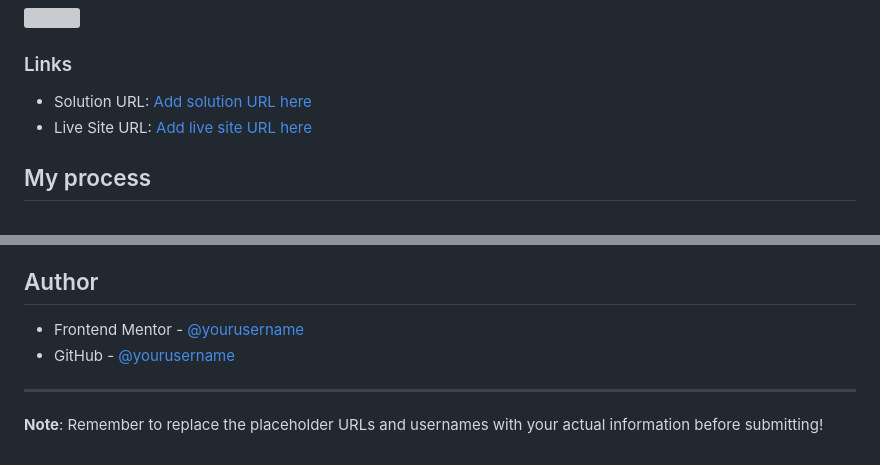
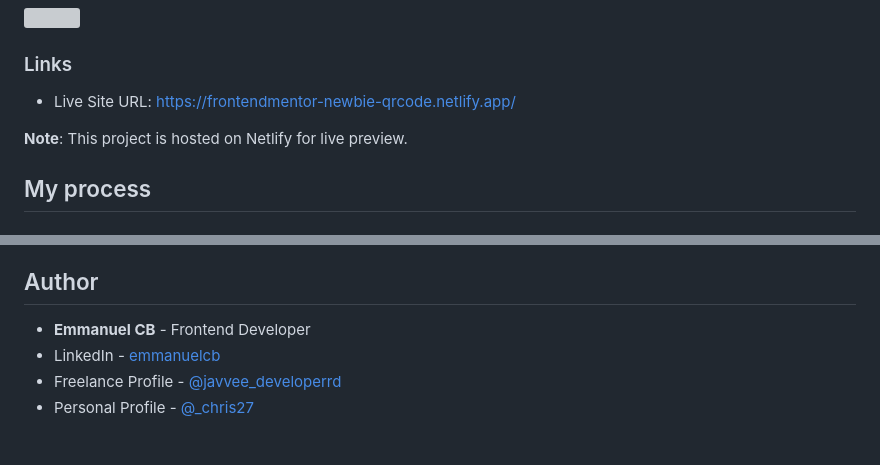
Before and after one commit to Azryth-beep/frontend-mentor-challenges, a Markdown page: newbie/qr-code-component/README.md, 2 parts joined by grey strips. Rendered like a GitHub page; grey boxes are pictures that could not be loaded.

Commit message:
Update README with live site URL and social media links

```diff
--- a/newbie/qr-code-component/README.md
+++ b/newbie/qr-code-component/README.md
@@ -24,8 +24,9 @@ This is a solution to the [QR code component challenge on Frontend Mentor](https
 
 ### Links
 
-- Solution URL: [Add solution URL here](https://your-solution-url.com)
-- Live Site URL: [Add live site URL here](https://your-live-site-url.com)
+- Live Site URL: [https://frontendmentor-newbie-qrcode.netlify.app/](https://frontendmentor-newbie-qrcode.netlify.app/)
+
+**Note**: This project is hosted on Netlify for live preview.
 
 ## My process
 
@@ -86,9 +87,7 @@ Moving forward, I want to focus on:
 
 ## Author
 
-- Frontend Mentor - [@yourusername](https://www.frontendmentor.io/profile/yourusername)
-- GitHub - [@yourusername](https://github.com/yourusername)
-
----
-
-**Note**: Remember to replace the placeholder URLs and usernames with your actual information before submitting!
+- **Emmanuel CB** - Frontend Developer
+- LinkedIn - [emmanuelcb](https://www.linkedin.com/in/emmanuelcb/)
+- Freelance Profile - [@javvee_developerrd](https://www.instagram.com/javvee_developerrd/)
+- Personal Profile - [@_chris27](https://www.instagram.com/_chris27/)
```
